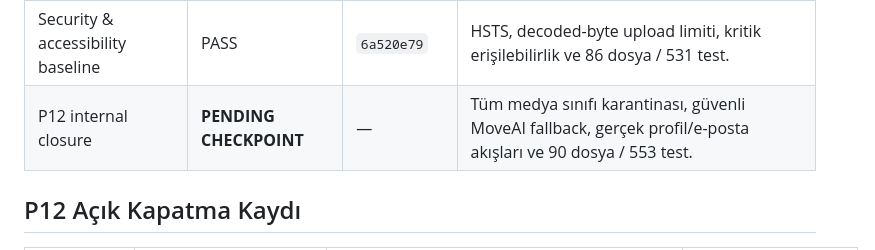
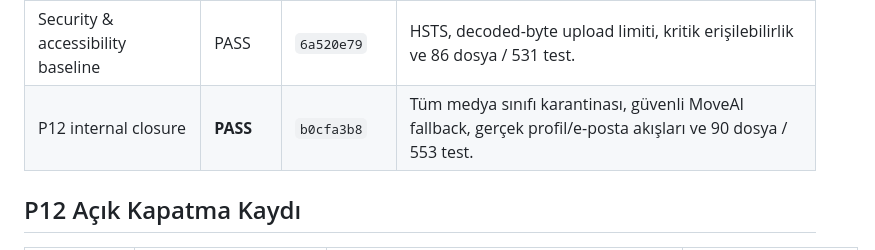
Before and after one commit to ramazank52/move-and-fix, a Markdown page: docs/final-production-status.md, the part around the change. GitHub-like rendering.

Commit message:
Checkpoint: P12 FINAL INTERNAL CLOSURE final report update: docs/final-production-status.md, baseline 6a520e79'a karşı uygulanan 0060 medya karantina/scanner callback, MoveAI client fallback, gerçek profil/e-posta akışları, legacy cüzdan fail-closed temizliği ve 90 dosya/553 test kalite kanıtını b0cfa3b8 P12 checkpoint'iyle ilişkilendirir. Bu checkpoint yalnız gerçek P12 kapanış raporunun güncel sürümünü içerir; daha önce doğrulanmış test/build/export sonuçları geçerlidir.

```diff
--- a/docs/final-production-status.md
+++ b/docs/final-production-status.md
@@ -23,7 +23,7 @@ P12 tam regresyonunda **90 test dosyası / 553 test** geçti. TypeScript, lint,
 | P10 temel sürüm | PASS | `e2db3925` | Nihai master komut kapsamı ve 76 dosya / 498 test. |
 | P11 release closure | PASS | `1c607698` | Dinamik belge gereksinimleri, medya karantinası, mesaj çevirisi ve 81 dosya / 521 test. |
 | Security & accessibility baseline | PASS | `6a520e79` | HSTS, decoded-byte upload limiti, kritik erişilebilirlik ve 86 dosya / 531 test. |
-| P12 internal closure | **PENDING CHECKPOINT** | — | Tüm medya sınıfı karantinası, güvenli MoveAI fallback, gerçek profil/e-posta akışları ve 90 dosya / 553 test. |
+| P12 internal closure | **PASS** | `b0cfa3b8` | Tüm medya sınıfı karantinası, güvenli MoveAI fallback, gerçek profil/e-posta akışları ve 90 dosya / 553 test. |
 
 ## P12 Açık Kapatma Kaydı
 
```
